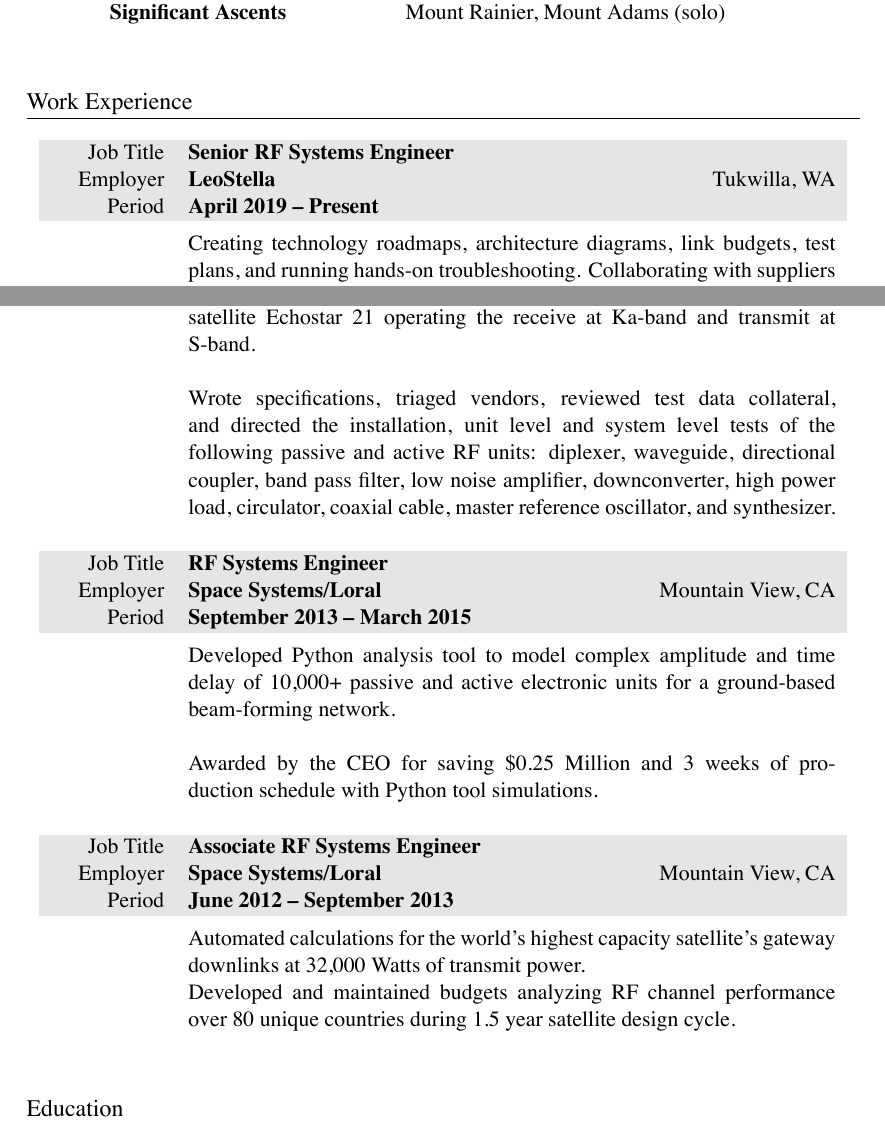
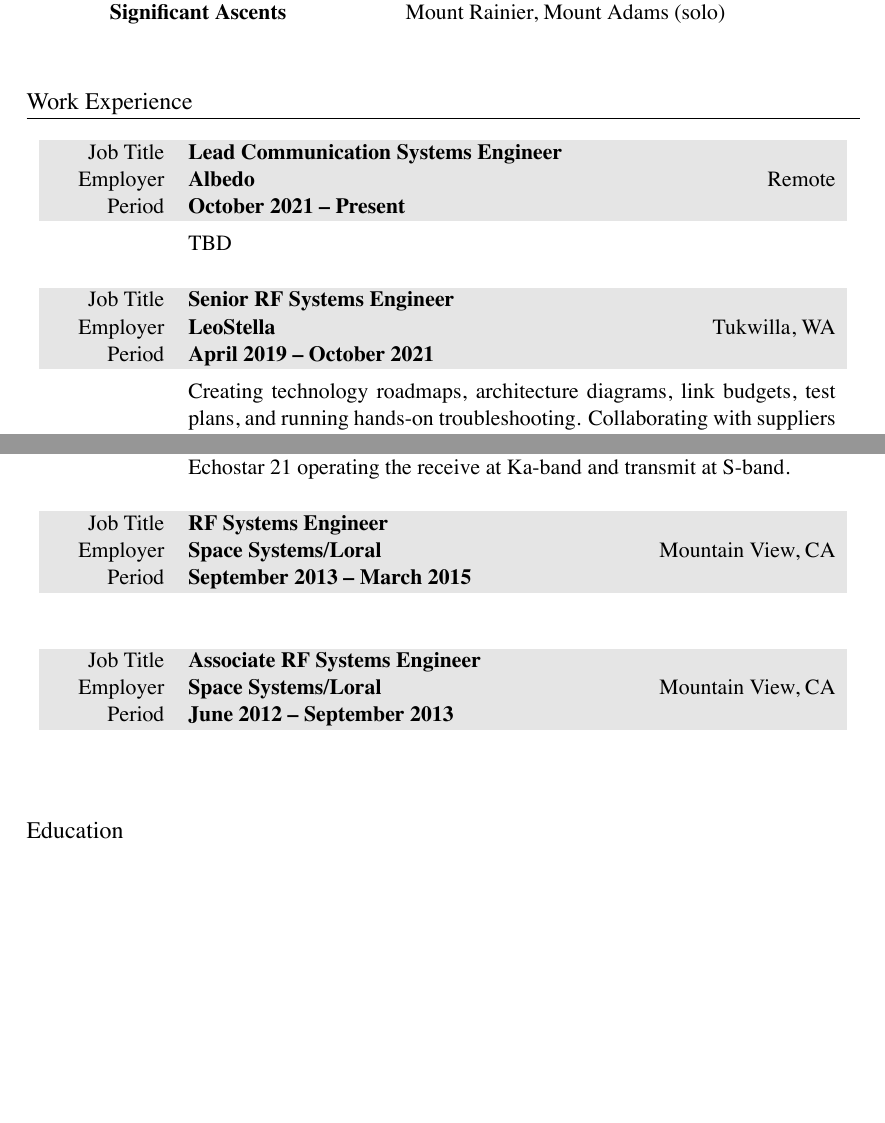
Before and after one commit to markopfell/life, a LaTeX CV (work/electrical_engineering/mark_opfell,ee_resume.tex): two parts of pages 1 and 2 of 2, joined at a grey line, cut so that both start at the same text, the shorter picture padded with empty space. The pictures show the PDF file work/electrical_engineering/mark_opfell,ee_resume.pdf that the author committed with the source.

Commit message:
Resume formatting for new job

```diff
--- a/work/electrical_engineering/mark_opfell,ee_resume.tex
+++ b/work/electrical_engineering/mark_opfell,ee_resume.tex
@@ -69,9 +69,30 @@
 \section{Work Experience}
 
 \begin{tabularx}{0.97\linewidth}{>{\raggedleft\scshape}p{2cm}X}
+\gray Job Title & \textbf{Lead Communication Systems Engineer}\\
+\gray Employer & \textbf{Albedo} \hfill Remote\\
+\gray Period & \textbf{October 2021 -- Present}\\
+%total yearly compensation:$175k + 50,000 stock, company_size=10
+&
+\vspace{-0.15 cm}
+TBD
+%\newline
+%\newline
+%Designed, simulated, purchased, laid out, and validated: parts, mixed signal PCB, connectors, cabling, and enclosure for a GPS RF system self-compatibility filter.  Successful in-orbit operation.
+%\newline
+%\newline
+%Building an open source link budget model to simulate: throughput, coverage, power, and bandwidth.
+%\newline
+%\newline
+%Awarded for saving \$0.5 million in recurring cost for flatsat test benches with a deep dive into the technical specifications of the ground and space hardware, and concurrence with vendors.
+\\
+\\
+\end{tabularx}
+
+\begin{tabularx}{0.97\linewidth}{>{\raggedleft\scshape}p{2cm}X}
 \gray Job Title & \textbf{Senior RF Systems Engineer}\\
 \gray Employer & \textbf{LeoStella} \hfill Tukwilla, WA\\
-\gray Period & \textbf{April 2019 -- Present}\\
+\gray Period & \textbf{April 2019 -- October 2021}\\
 %total yearly compensation:$115k + 10k bonus + 0k bonus,, Senior RF Engineer, company_size=40
 &
 \vspace{-0.15 cm}
@@ -127,9 +148,9 @@
 &
 \vspace{-0.15 cm}
 Lead successful Forward downlink payload re-design, deployment, launch, in-orbit test, and handover of geostationary communication satellite Echostar 21 operating the receive at Ka-band and transmit at S-band.
-\newline
-\newline
-Wrote specifications, triaged vendors, reviewed test data collateral, and directed the installation, unit level and system level tests of the following passive and active RF units: diplexer, waveguide, directional coupler, band pass filter, low noise amplifier, downconverter, high power load, circulator, coaxial cable, master reference oscillator, and synthesizer.
+%\newline
+%\newline
+%Wrote specifications, triaged vendors, reviewed test data collateral, and directed the installation, unit level and system level tests of the following passive and active RF units: diplexer, waveguide, directional coupler, band pass filter, low noise amplifier, downconverter, high power load, circulator, coaxial cable, master reference oscillator, and synthesizer.
 \\
 \\
 \end{tabularx}
@@ -142,10 +163,10 @@
 %total yearly compensation:$68k + 0k bonus + 0k stock, Systems Engineer, company_size=3000
 &
 \vspace{-0.15 cm}
-Developed Python analysis tool to model complex amplitude and time delay of 10,000+ passive and active electronic units for a ground-based beam-forming network.
-\newline
-\newline
-Awarded by the CEO for saving \$0.25 Million and 3 weeks of production schedule with Python tool simulations.
+%Developed Python analysis tool to model complex amplitude and time delay of 10,000+ passive and active electronic units for a ground-based %beam-forming network.
+%\newline
+%\newline
+%Awarded by the CEO for saving \$0.25 Million and 3 weeks of production schedule with Python tool simulations.
 \\
 \\
 \end{tabularx}
@@ -158,9 +179,9 @@
 %total yearly compensation:$68k + 0k bonus + 0k stock, Systems Engineer, company_size=3000
 &
 \vspace{-0.15 cm}
-Automated calculations for the world’s highest capacity satellite’s gateway downlinks at 32,000 Watts of transmit power.
-\newline
-Developed and maintained budgets analyzing RF channel performance over 80 unique countries during 1.5 year satellite design cycle.
+%Automated calculations for the world’s highest capacity satellite’s gateway downlinks at 32,000 Watts of transmit power.
+%\newline
+%Developed and maintained budgets analyzing RF channel performance over 80 unique countries during 1.5 year satellite design cycle.
 \\
 \\
 \end{tabularx}
```
Also changed, not shown: work/electrical_engineering/mark_opfell,ee_resume.pdf.
